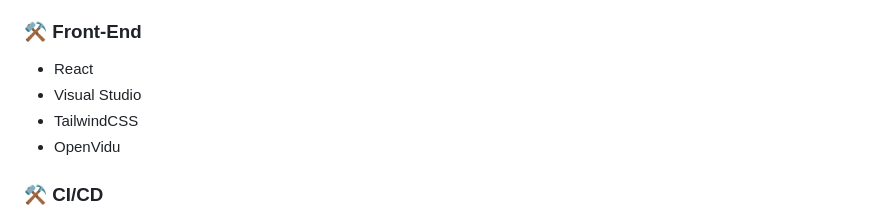
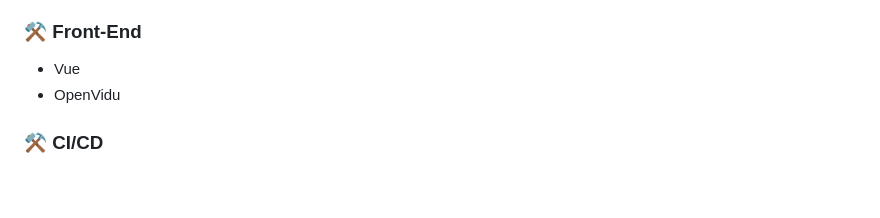
Before and after one commit to dj258255/edumeet, a Markdown page: README.md, the part around the change. Drawn GitHub-style; blank space fills up the shorter version.

```diff
--- a/README.md
+++ b/README.md
@@ -164,9 +164,7 @@ Back-End
 
 ### ⚒️ Front-End
 
-- React
-- Visual Studio
-- TailwindCSS
+- Vue
 - OpenVidu
 
 ### ⚒️ CI/CD
```
